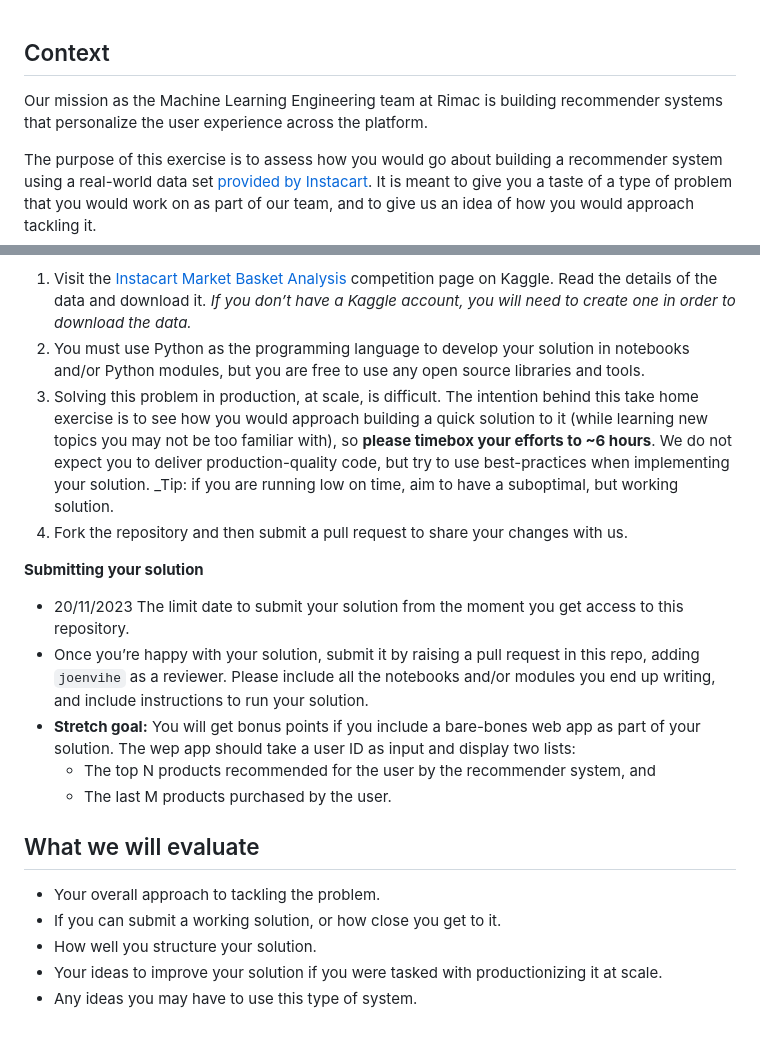
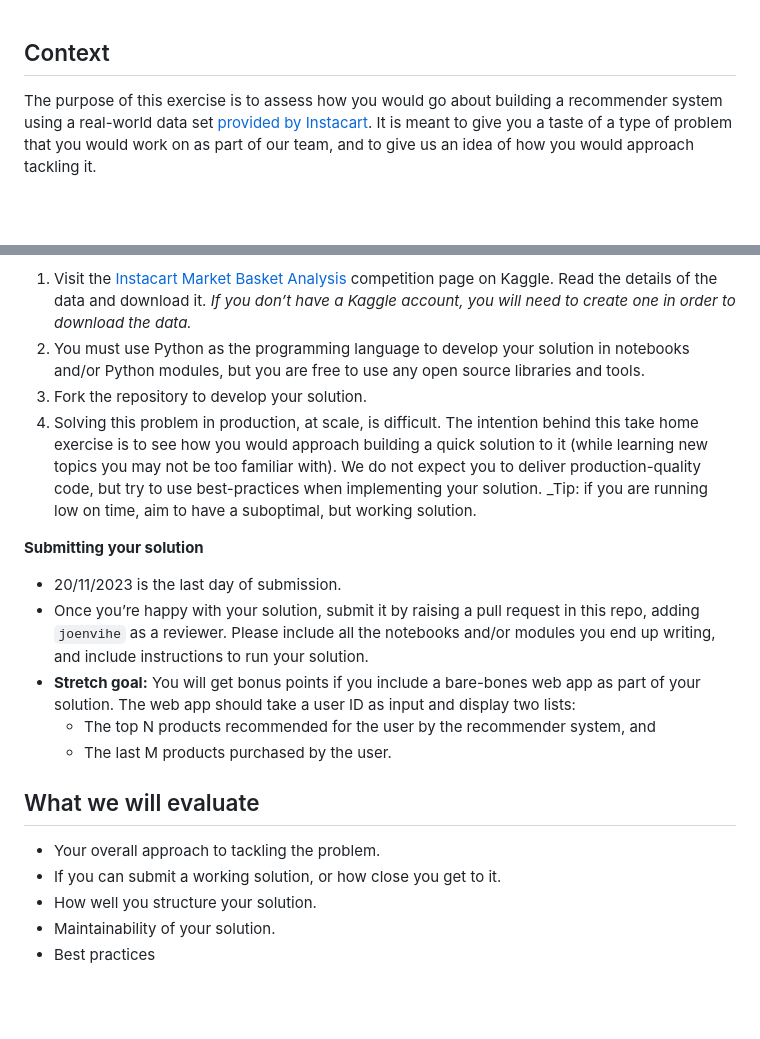
Before and after one commit to joenvihe/test_rimac, a Markdown page: README.md, 2 parts joined by grey strips. Rendered like a GitHub page; blank space fills up the shorter version.

```diff
--- a/README.md
+++ b/README.md
@@ -1,6 +1,4 @@
 ## Context
-
-Our mission as the Machine Learning Engineering team at Rimac is building recommender systems that personalize the user experience across the platform.
 
 The purpose of this exercise is to assess how you would go about building a recommender system using a real-world data set [provided by Instacart](https://www.kaggle.com/c/instacart-market-basket-analysis/data). It is meant to give you a taste of a type of problem that you would work on as part of our team, and to give us an idea of how you would approach tackling it.
 
@@ -23,14 +21,14 @@ recommend(user_id) -> [top_recommended_product_id_1,
 
 1. Visit the [Instacart Market Basket Analysis](https://www.kaggle.com/competitions/instacart-market-basket-analysis) competition page on Kaggle. Read the details of the data and download it. _If you don’t have a Kaggle account, you will need to create one in order to download the data._
 2. You must use Python as the programming language to develop your solution in notebooks and/or Python modules, but you are free to use any open source libraries and tools.
-3. Solving this problem in production, at scale, is difficult. The intention behind this take home exercise is to see how you would approach building a quick solution to it (while learning new topics you may not be too familiar with), so **please timebox your efforts to ~6 hours**. We do not expect you to deliver production-quality code, but try to use best-practices when implementing your solution. _Tip: if you are running low on time, aim to have a suboptimal, but working solution.
-4. Fork the repository and then submit a pull request to share your changes with us.
+3. Fork the repository to develop your solution.
+4. Solving this problem in production, at scale, is difficult. The intention behind this take home exercise is to see how you would approach building a quick solution to it (while learning new topics you may not be too familiar with). We do not expect you to deliver production-quality code, but try to use best-practices when implementing your solution. _Tip: if you are running low on time, aim to have a suboptimal, but working solution.
 
 **Submitting your solution**
 
-   - 20/11/2023 The limit date to submit your solution from the moment you get access to this repository.
+   - 20/11/2023 is the last day of submission.
    - Once you’re happy with your solution, submit it by raising a pull request in this repo, adding `joenvihe` as a reviewer. Please include all the notebooks and/or modules you end up writing, and include instructions to run your solution.
-   - **Stretch goal:** You will get bonus points if you include a bare-bones web app as part of your solution. The wep app should take a user ID as input and display two lists:
+   - **Stretch goal:** You will get bonus points if you include a bare-bones web app as part of your solution. The web app should take a user ID as input and display two lists:
      - The top N products recommended for the user by the recommender system, and
      - The last M products purchased by the user.
 
@@ -39,5 +37,5 @@ recommend(user_id) -> [top_recommended_product_id_1,
 - Your overall approach to tackling the problem.
 - If you can submit a working solution, or how close you get to it.
 - How well you structure your solution.
-- Your ideas to improve your solution if you were tasked with productionizing it at scale.
-- Any ideas you may have to use this type of system.
+- Maintainability of your solution.
+- Best practices
```
